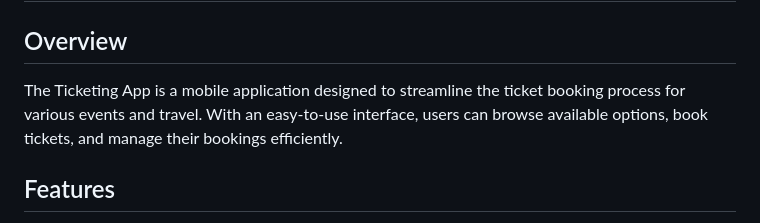
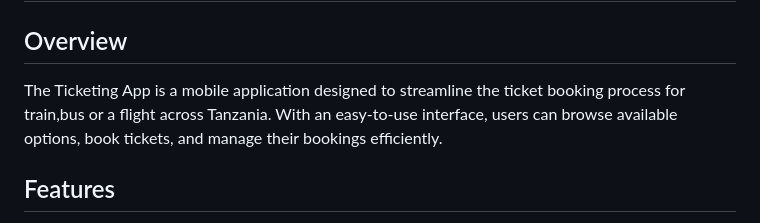
Before and after one commit to jimmyurl/train-ticketing, a Markdown page: README.md, the part around the change. GitHub-like rendering.

```diff
--- a/README.md
+++ b/README.md
@@ -2,7 +2,7 @@
 # Train Ticketing App
 
 ## Overview
-The Ticketing App is a mobile application designed to streamline the ticket booking process for various events and travel. With an easy-to-use interface, users can browse available options, book tickets, and manage their bookings efficiently.
+The Ticketing App is a mobile application designed to streamline the ticket booking process for train,bus or a flight across Tanzania. With an easy-to-use interface, users can browse available options, book tickets, and manage their bookings efficiently.
 
 ## Features
 - **Browse Events and Hotels**: Users can explore various events and hotel options.
```
